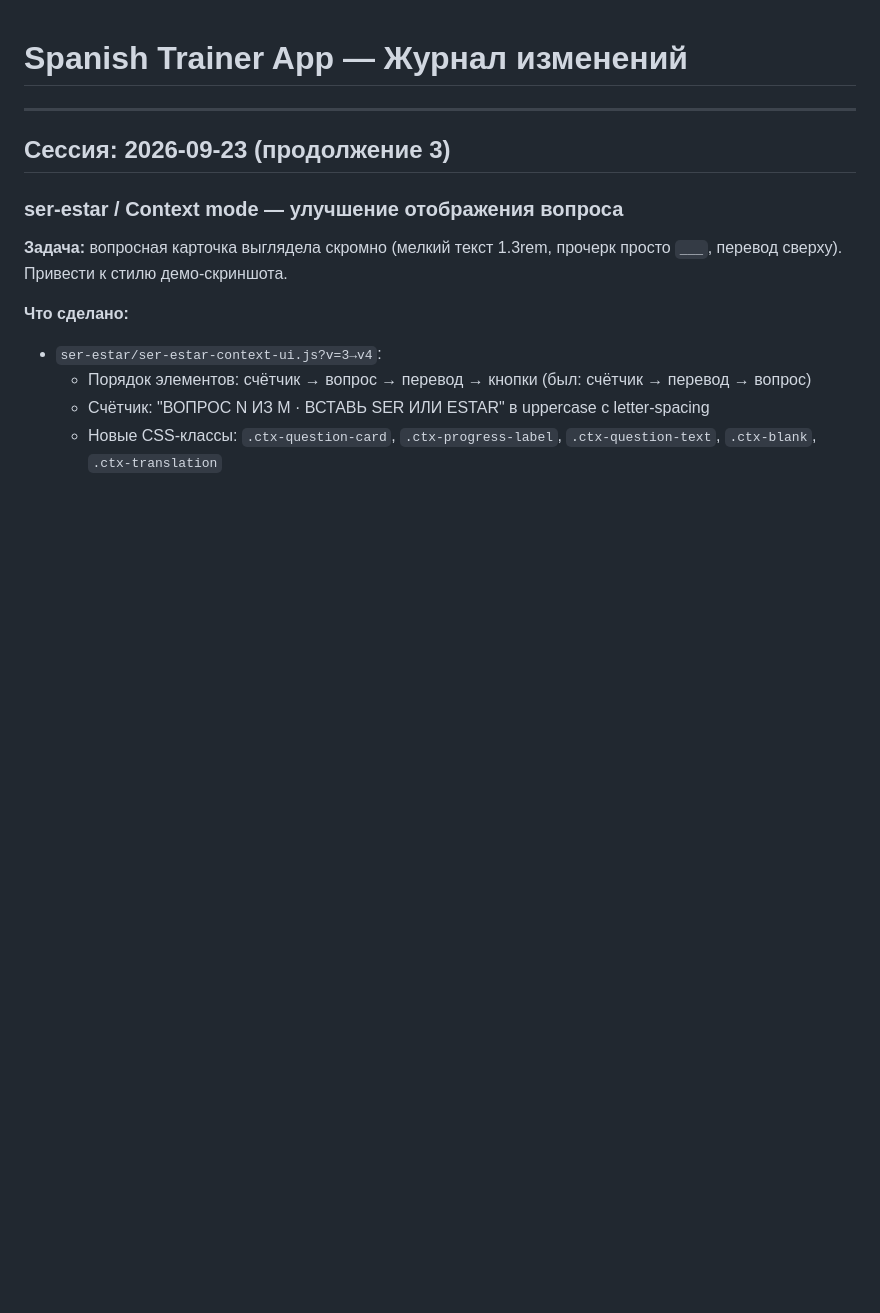
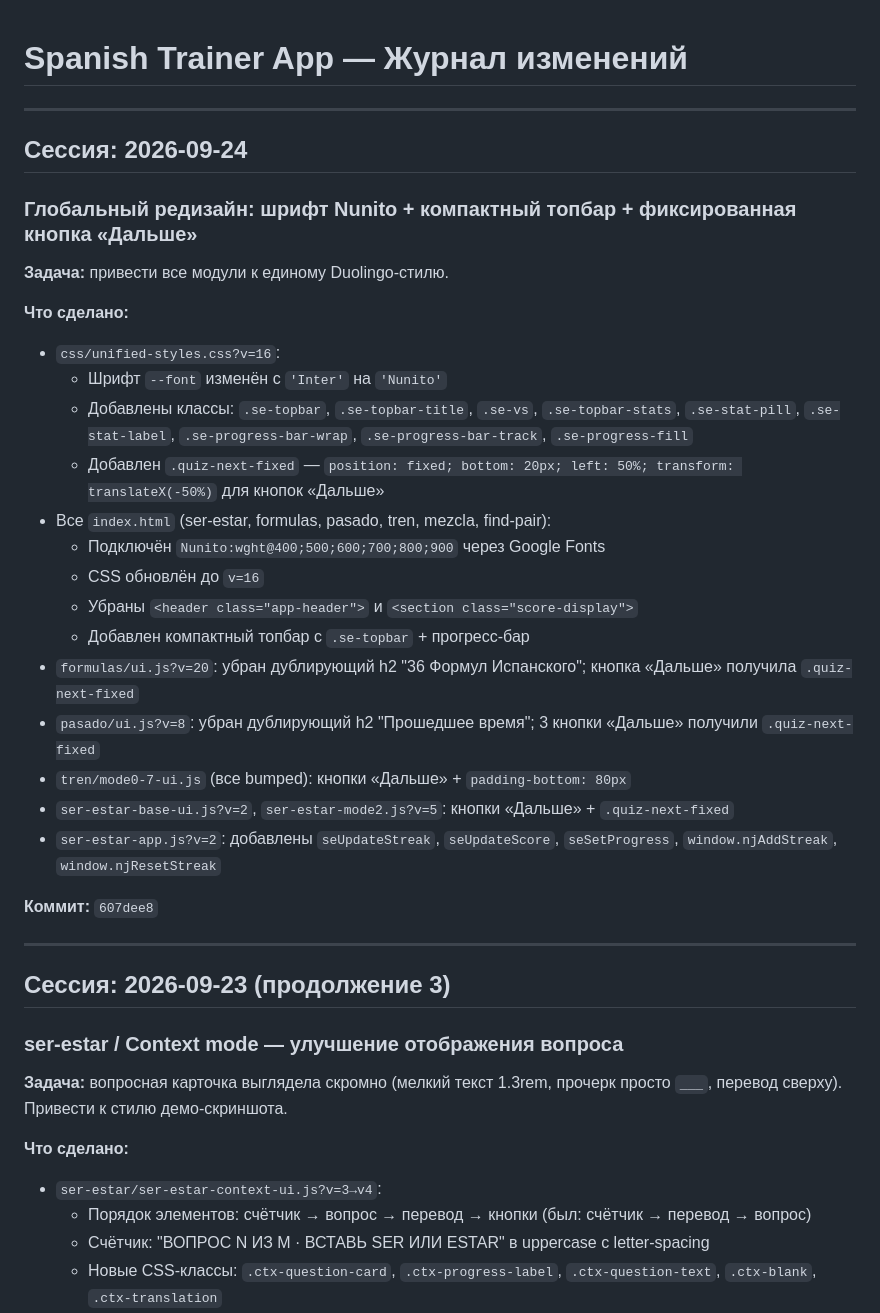
Before and after one commit to stivr4469/find-pair, a Markdown page: SUMMARY.MD, the part around the change. GitHub-like rendering; blank space fills up the shorter version.

Commit message:
docs: обновить SUMMARY.MD — сессия 2026-09-24

```diff
--- a/SUMMARY.MD
+++ b/SUMMARY.MD
@@ -1,4 +1,30 @@
 # Spanish Trainer App — Журнал изменений
+
+---
+
+## Сессия: 2026-09-24
+
+### Глобальный редизайн: шрифт Nunito + компактный топбар + фиксированная кнопка «Дальше»
+
+**Задача:** привести все модули к единому Duolingo-стилю.
+
+**Что сделано:**
+- `css/unified-styles.css?v=16`:
+  - Шрифт `--font` изменён с `'Inter'` на `'Nunito'`
+  - Добавлены классы: `.se-topbar`, `.se-topbar-title`, `.se-vs`, `.se-topbar-stats`, `.se-stat-pill`, `.se-stat-label`, `.se-progress-bar-wrap`, `.se-progress-bar-track`, `.se-progress-fill`
+  - Добавлен `.quiz-next-fixed` — `position: fixed; bottom: 20px; left: 50%; transform: translateX(-50%)` для кнопок «Дальше»
+- Все `index.html` (ser-estar, formulas, pasado, tren, mezcla, find-pair):
+  - Подключён `Nunito:wght@400;500;600;700;800;900` через Google Fonts
+  - CSS обновлён до `v=16`
+  - Убраны `<header class="app-header">` и `<section class="score-display">`
+  - Добавлен компактный топбар с `.se-topbar` + прогресс-бар
+- `formulas/ui.js?v=20`: убран дублирующий h2 "36 Формул Испанского"; кнопка «Дальше» получила `.quiz-next-fixed`
+- `pasado/ui.js?v=8`: убран дублирующий h2 "Прошедшее время"; 3 кнопки «Дальше» получили `.quiz-next-fixed`
+- `tren/mode0-7-ui.js` (все bumped): кнопки «Дальше» + `padding-bottom: 80px`
+- `ser-estar-base-ui.js?v=2`, `ser-estar-mode2.js?v=5`: кнопки «Дальше» + `.quiz-next-fixed`
+- `ser-estar-app.js?v=2`: добавлены `seUpdateStreak`, `seUpdateScore`, `seSetProgress`, `window.njAddStreak`, `window.njResetStreak`
+
+**Коммит:** `607dee8`
 
 ---
 
```
